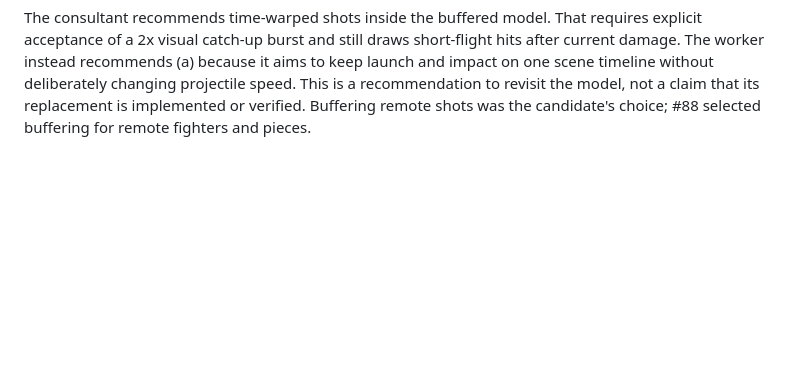
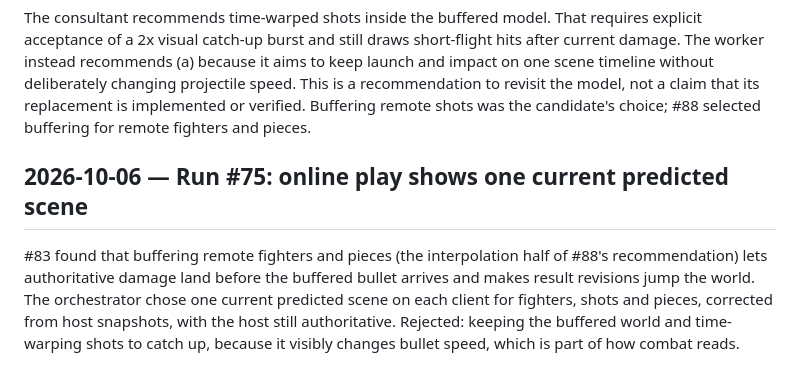
Before and after one commit to adamerose/rounds-clone, a Markdown page: docs/decisions.md, the part around the change. GitHub-like rendering; blank space fills up the shorter version.

Commit message:
Record the #83 presentation-model decision for run #75
Co-Authored-By: Claude Opus 5.5 <noreply@anthropic.com>

```diff
--- a/docs/decisions.md
+++ b/docs/decisions.md
@@ -967,3 +967,9 @@ The fixed proxy and transition corrections can follow the choice; they do not au
 The consultant recommends time-warped shots inside the buffered model. That requires explicit acceptance of a 2x visual catch-up burst and still draws short-flight hits after current damage.
 The worker instead recommends (a) because it aims to keep launch and impact on one scene timeline without deliberately changing projectile speed. This is a recommendation to revisit the model, not a claim that its replacement is implemented or verified.
 Buffering remote shots was the candidate's choice; #88 selected buffering for remote fighters and pieces.
+
+## 2026-10-06 — Run #75: online play shows one current predicted scene
+
+#83 found that buffering remote fighters and pieces (the interpolation half of #88's recommendation) lets authoritative damage land before the buffered bullet arrives and makes result revisions jump the world.
+The orchestrator chose one current predicted scene on each client for fighters, shots and pieces, corrected from host snapshots, with the host still authoritative.
+Rejected: keeping the buffered world and time-warping shots to catch up, because it visibly changes bullet speed, which is part of how combat reads.
```
